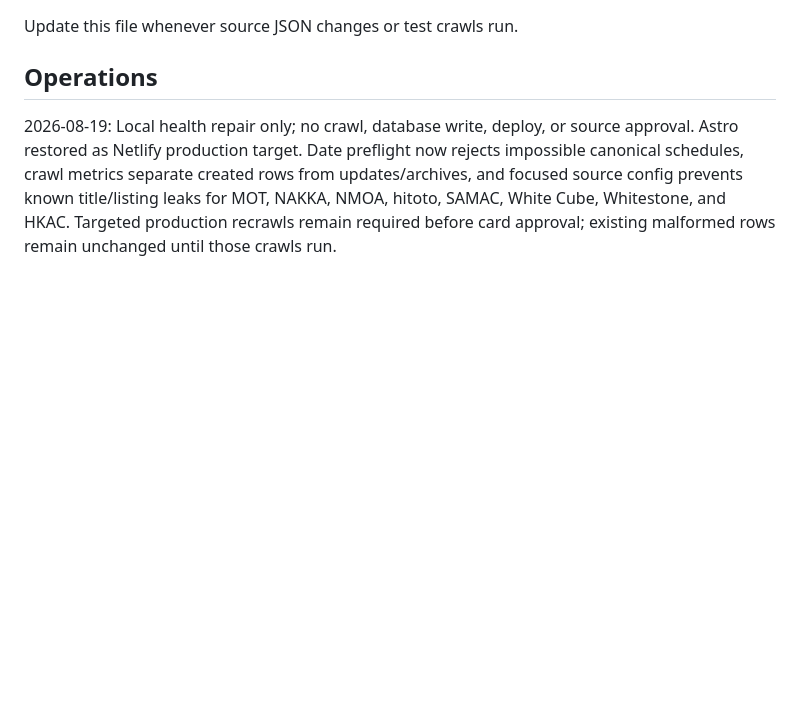
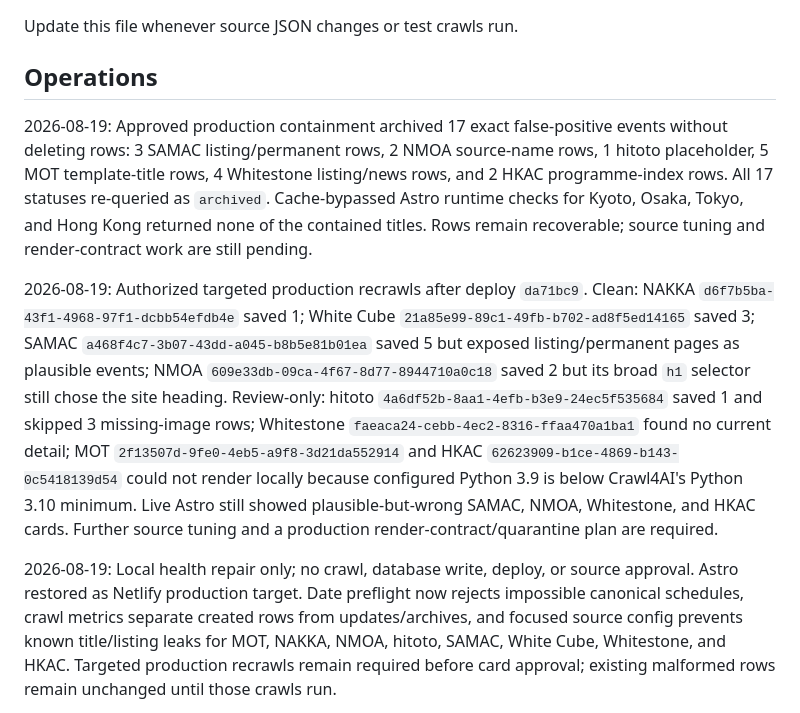
Before and after one commit to DriesBos/kyonokyoto, a Markdown page: QA-todo.md, the part around the change. Rendered like a GitHub page; blank space fills up the shorter version.

Commit message:
feat: update QA-todo with recent production containment and recrawl details

```diff
--- a/QA-todo.md
+++ b/QA-todo.md
@@ -3,6 +3,10 @@
 Update this file whenever source JSON changes or test crawls run.
 
 ## Operations
+
+2026-08-19: Approved production containment archived 17 exact false-positive events without deleting rows: 3 SAMAC listing/permanent rows, 2 NMOA source-name rows, 1 hitoto placeholder, 5 MOT template-title rows, 4 Whitestone listing/news rows, and 2 HKAC programme-index rows. All 17 statuses re-queried as `archived`. Cache-bypassed Astro runtime checks for Kyoto, Osaka, Tokyo, and Hong Kong returned none of the contained titles. Rows remain recoverable; source tuning and render-contract work are still pending.
+
+2026-08-19: Authorized targeted production recrawls after deploy `da71bc9`. Clean: NAKKA `d6f7b5ba-43f1-4968-97f1-dcbb54efdb4e` saved 1; White Cube `21a85e99-89c1-49fb-b702-ad8f5ed14165` saved 3; SAMAC `a468f4c7-3b07-43dd-a045-b8b5e81b01ea` saved 5 but exposed listing/permanent pages as plausible events; NMOA `609e33db-09ca-4f67-8d77-8944710a0c18` saved 2 but its broad `h1` selector still chose the site heading. Review-only: hitoto `4a6df52b-8aa1-4efb-b3e9-24ec5f535684` saved 1 and skipped 3 missing-image rows; Whitestone `faeaca24-cebb-4ec2-8316-ffaa470a1ba1` found no current detail; MOT `2f13507d-9fe0-4eb5-a9f8-3d21da552914` and HKAC `62623909-b1ce-4869-b143-0c5418139d54` could not render locally because configured Python 3.9 is below Crawl4AI's Python 3.10 minimum. Live Astro still showed plausible-but-wrong SAMAC, NMOA, Whitestone, and HKAC cards. Further source tuning and a production render-contract/quarantine plan are required.
 
 2026-08-19: Local health repair only; no crawl, database write, deploy, or source approval. Astro restored as Netlify production target. Date preflight now rejects impossible canonical schedules, crawl metrics separate created rows from updates/archives, and focused source config prevents known title/listing leaks for MOT, NAKKA, NMOA, hitoto, SAMAC, White Cube, Whitestone, and HKAC. Targeted production recrawls remain required before card approval; existing malformed rows remain unchanged until those crawls run.
 
```
